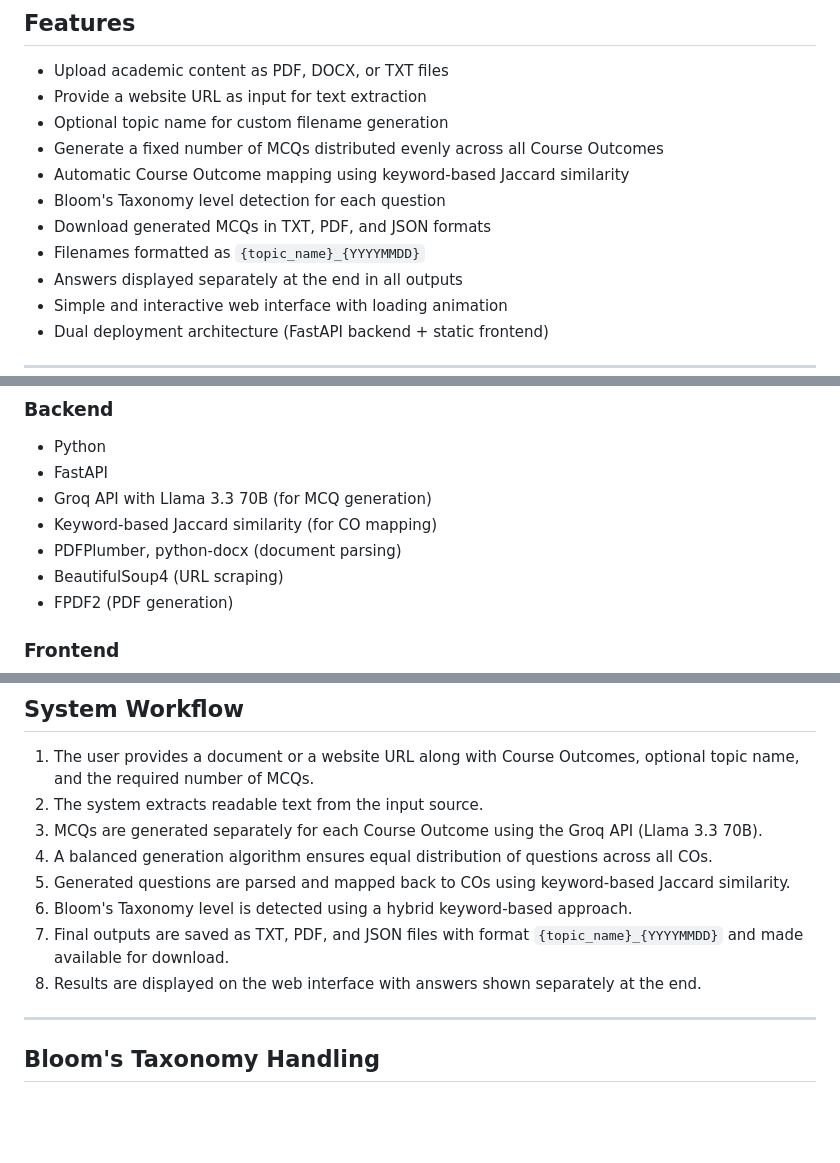
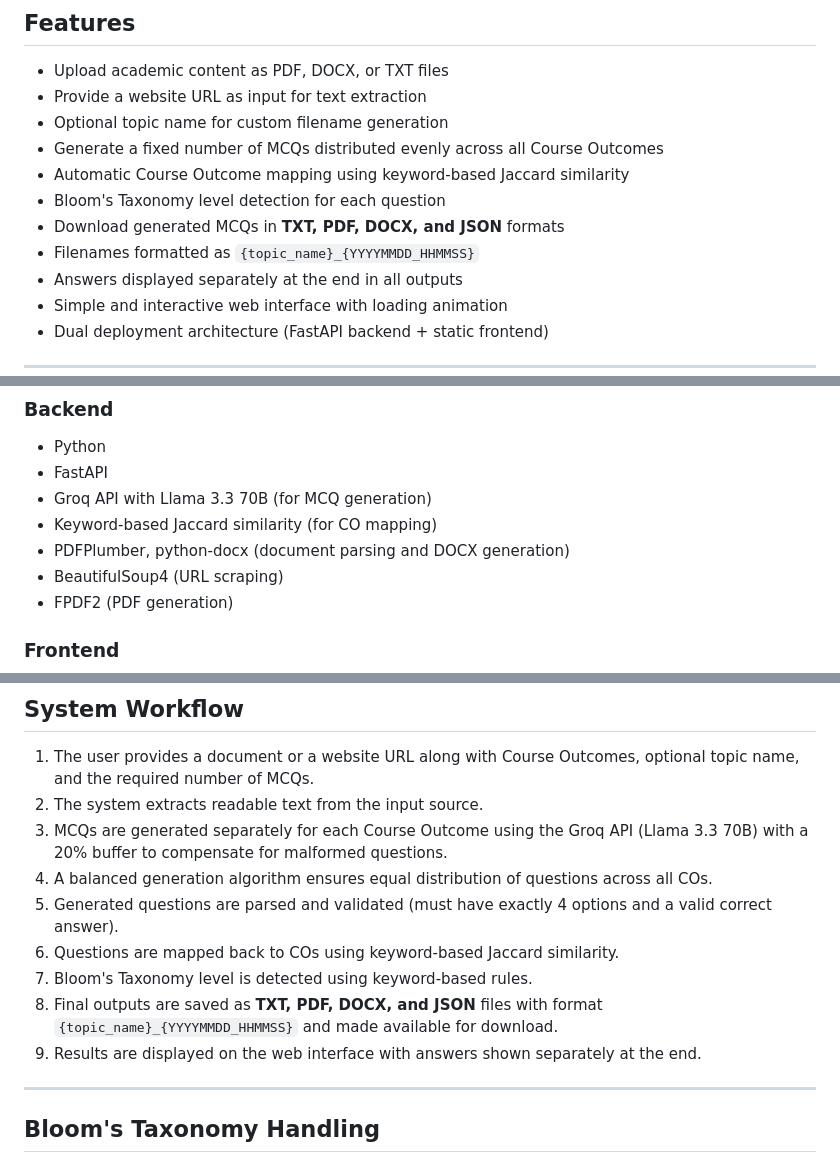
Before and after one commit to amantulsiyan/AI-Powered-Question-Paper-Generator-with-Course-Outcome-Mapping-and-Pattern-Based-Marks-Distribution, a Markdown page: README.md, 3 parts joined by grey strips. GitHub-like rendering; blank space fills up the shorter version.

```diff
--- a/README.md
+++ b/README.md
@@ -16,8 +16,8 @@ This project was developed as a learning-oriented implementation to apply concep
 - Generate a fixed number of MCQs distributed evenly across all Course Outcomes
 - Automatic Course Outcome mapping using keyword-based Jaccard similarity
 - Bloom's Taxonomy level detection for each question
-- Download generated MCQs in TXT, PDF, and JSON formats
-- Filenames formatted as `{topic_name}_{YYYYMMDD}`
+- Download generated MCQs in **TXT, PDF, DOCX, and JSON** formats
+- Filenames formatted as `{topic_name}_{YYYYMMDD_HHMMSS}`
 - Answers displayed separately at the end in all outputs
 - Simple and interactive web interface with loading animation
 - Dual deployment architecture (FastAPI backend + static frontend)
@@ -31,7 +31,7 @@ This project was developed as a learning-oriented implementation to apply concep
 - FastAPI
 - Groq API with Llama 3.3 70B (for MCQ generation)
 - Keyword-based Jaccard similarity (for CO mapping)
-- PDFPlumber, python-docx (document parsing)
+- PDFPlumber, python-docx (document parsing and DOCX generation)
 - BeautifulSoup4 (URL scraping)
 - FPDF2 (PDF generation)
 
@@ -71,12 +71,13 @@ AI MCQ/
 ## System Workflow
 1. The user provides a document or a website URL along with Course Outcomes, optional topic name, and the required number of MCQs.
 2. The system extracts readable text from the input source.
-3. MCQs are generated separately for each Course Outcome using the Groq API (Llama 3.3 70B).
+3. MCQs are generated separately for each Course Outcome using the Groq API (Llama 3.3 70B) with a 20% buffer to compensate for malformed questions.
 4. A balanced generation algorithm ensures equal distribution of questions across all COs.
-5. Generated questions are parsed and mapped back to COs using keyword-based Jaccard similarity.
-6. Bloom's Taxonomy level is detected using a hybrid keyword-based approach.
-7. Final outputs are saved as TXT, PDF, and JSON files with format `{topic_name}_{YYYYMMDD}` and made available for download.
-8. Results are displayed on the web interface with answers shown separately at the end.
+5. Generated questions are parsed and validated (must have exactly 4 options and a valid correct answer).
+6. Questions are mapped back to COs using keyword-based Jaccard similarity.
+7. Bloom's Taxonomy level is detected using keyword-based rules.
+8. Final outputs are saved as **TXT, PDF, DOCX, and JSON** files with format `{topic_name}_{YYYYMMDD_HHMMSS}` and made available for download.
+9. Results are displayed on the web interface with answers shown separately at the end.
 
 ---
 
```
Also changed, not shown: other parts of README.md (+36 -2 lines).
